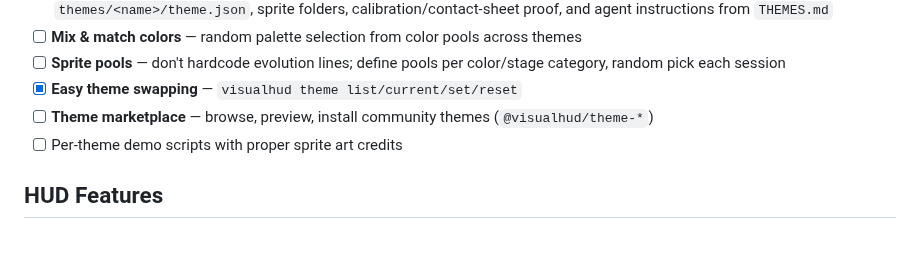
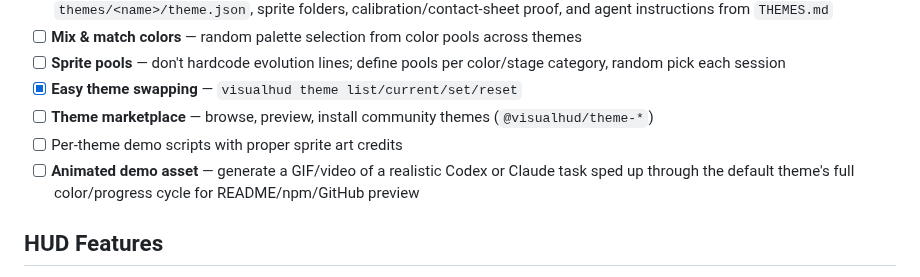
Before and after one commit to BaseInfinity/visualhud, a Markdown page: ROADMAP.md, the part around the change. Rendered like a GitHub page; blank space fills up the shorter version.

```diff
--- a/ROADMAP.md
+++ b/ROADMAP.md
@@ -51,6 +51,7 @@ Repo-local theme swapping exists. The remaining work is install/runtime sync and
 - [x] **Easy theme swapping** — `visualhud theme list/current/set/reset`
 - [ ] **Theme marketplace** — browse, preview, install community themes (`@visualhud/theme-*`)
 - [ ] Per-theme demo scripts with proper sprite art credits
+- [ ] **Animated demo asset** — generate a GIF/video of a realistic Codex or Claude task sped up through the default theme's full color/progress cycle for README/npm/GitHub preview
 
 ## HUD Features
 - [x] **Codex TMNT identity skin** — Codex hook adapter routes events into the theme engine with TMNT selected: TMNT roster while working, Shredder when blocked, Pizza Party when done, and Splinter on session idle
```
Also changed, not shown: README.md (+11 -0 lines), docs/screenshots/pokemon-contact-sheet.png (added), 4 other files.
